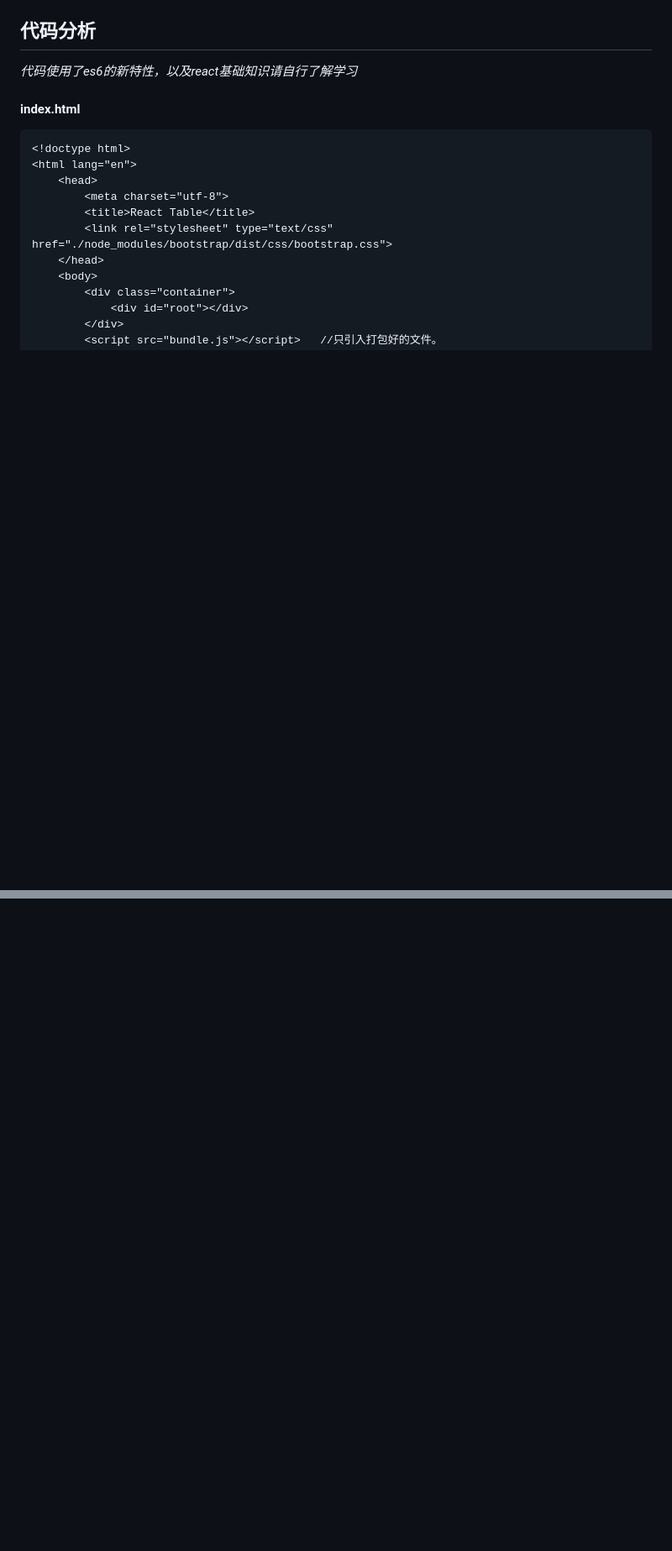
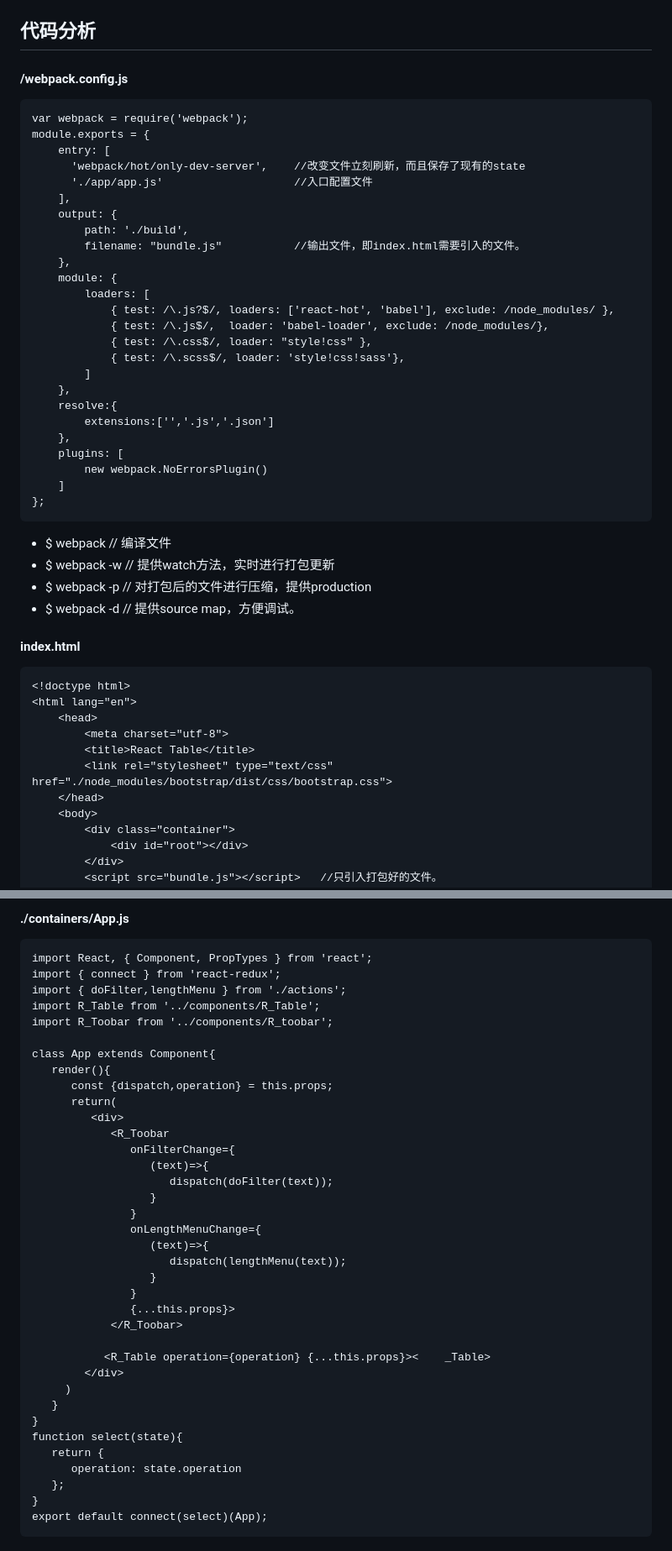
Before and after one commit to fefeng/react-table, a Markdown page: README.md, 2 parts joined by grey strips. Shown: that part at 84% size. Drawn GitHub-style; blank space fills up the shorter version.

```diff
--- a/README.md
+++ b/README.md
@@ -26,5 +46,38 @@
 ## 代码分析
-*代码使用了es6的新特性，以及react基础知识请自行了解学习*
+
+#### /webpack.config.js
+
+    var webpack = require('webpack');
+    module.exports = {
+        entry: [
+          'webpack/hot/only-dev-server',    //改变文件立刻刷新，而且保存了现有的state
+          './app/app.js'                    //入口配置文件
+        ],
+        output: {
+            path: './build',
+            filename: "bundle.js"           //输出文件，即index.html需要引入的文件。
+        },
+        module: {
+            loaders: [
+                { test: /\.js?$/, loaders: ['react-hot', 'babel'], exclude: /node_modules/ },
+                { test: /\.js$/,  loader: 'babel-loader', exclude: /node_modules/},
+                { test: /\.css$/, loader: "style!css" },
+                { test: /\.scss$/, loader: 'style!css!sass'},
+            ]
+        },
+        resolve:{
+            extensions:['','.js','.json']
+        },
+        plugins: [
+            new webpack.NoErrorsPlugin()
+        ]
+    };
+
+ + $ webpack    // 编译文件
+ + $ webpack -w // 提供watch方法，实时进行打包更新
+ + $ webpack -p // 对打包后的文件进行压缩，提供production
+ + $ webpack -d // 提供source map，方便调试。
+
 #### index.html
 
     <!doctype html>
@@ -98,0 +162,38 @@ redux中规定了store只能为一个。且store需要使用 Provider传入
+#### ./containers/App.js
+
+    import React, { Component, PropTypes } from 'react';
+    import { connect } from 'react-redux';
+    import { doFilter,lengthMenu } from './actions';
+    import R_Table from '../components/R_Table';
+    import R_Toobar from '../components/R_toobar';
+
+    class App extends Component{
+       render(){
+          const {dispatch,operation} = this.props;
+          return(
+             <div>
+                <R_Toobar
+                   onFilterChange={
+                      (text)=>{
+                         dispatch(doFilter(text));
+                      }
+                   }
+                   onLengthMenuChange={
+                      (text)=>{
+                         dispatch(lengthMenu(text));
+                      }
+                   }
+                   {...this.props}>
+                </R_Toobar>
+
+               <R_Table operation={operation} {...this.props}><    _Table>
+            </div>
+         )
+       }
+    }
+    function select(state){
+       return {
+          operation: state.operation
+       };
+    }
+    export default connect(select)(App);
```
Also changed, not shown: other parts of README.md (+71 -41 lines), img/table.png (added), 13 other files.
